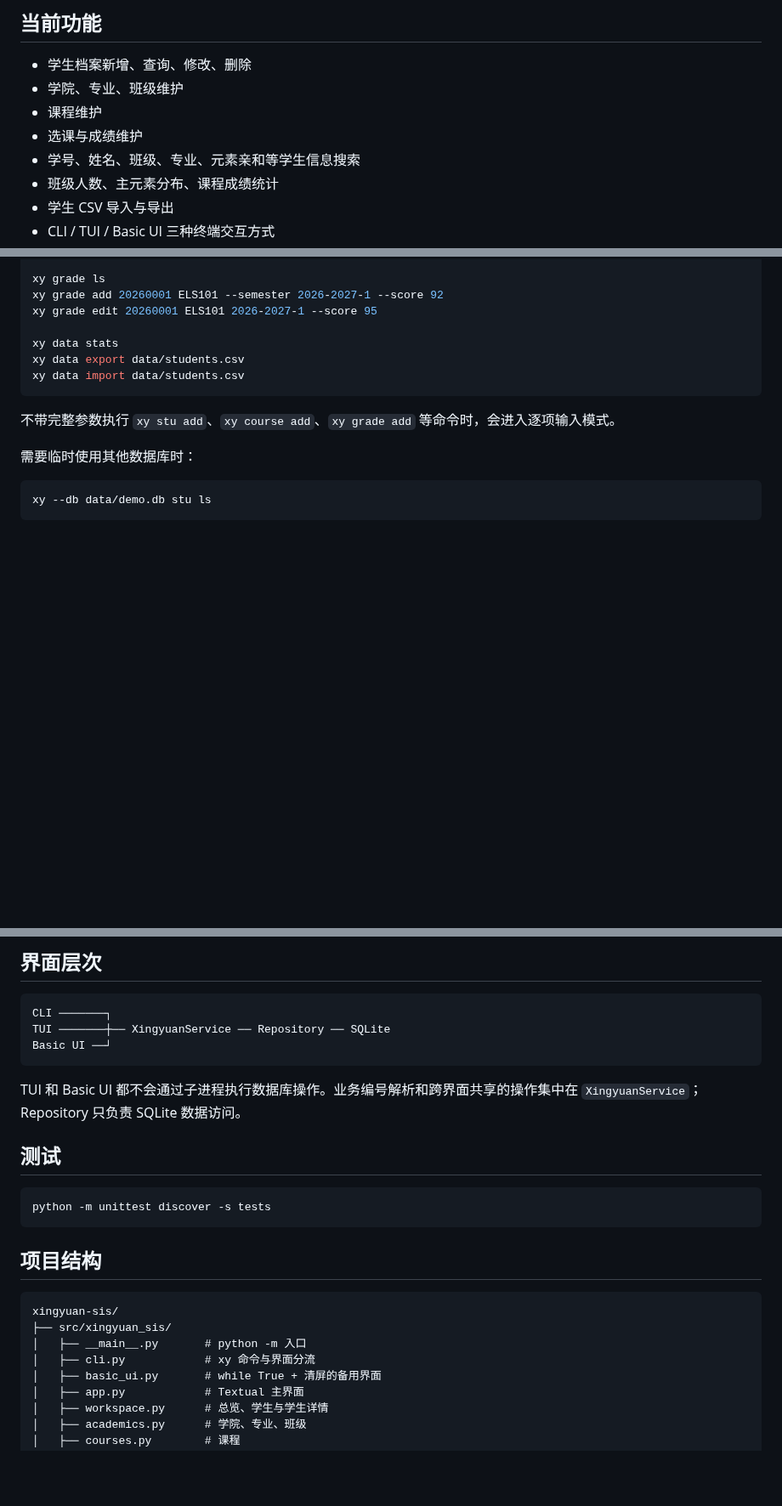
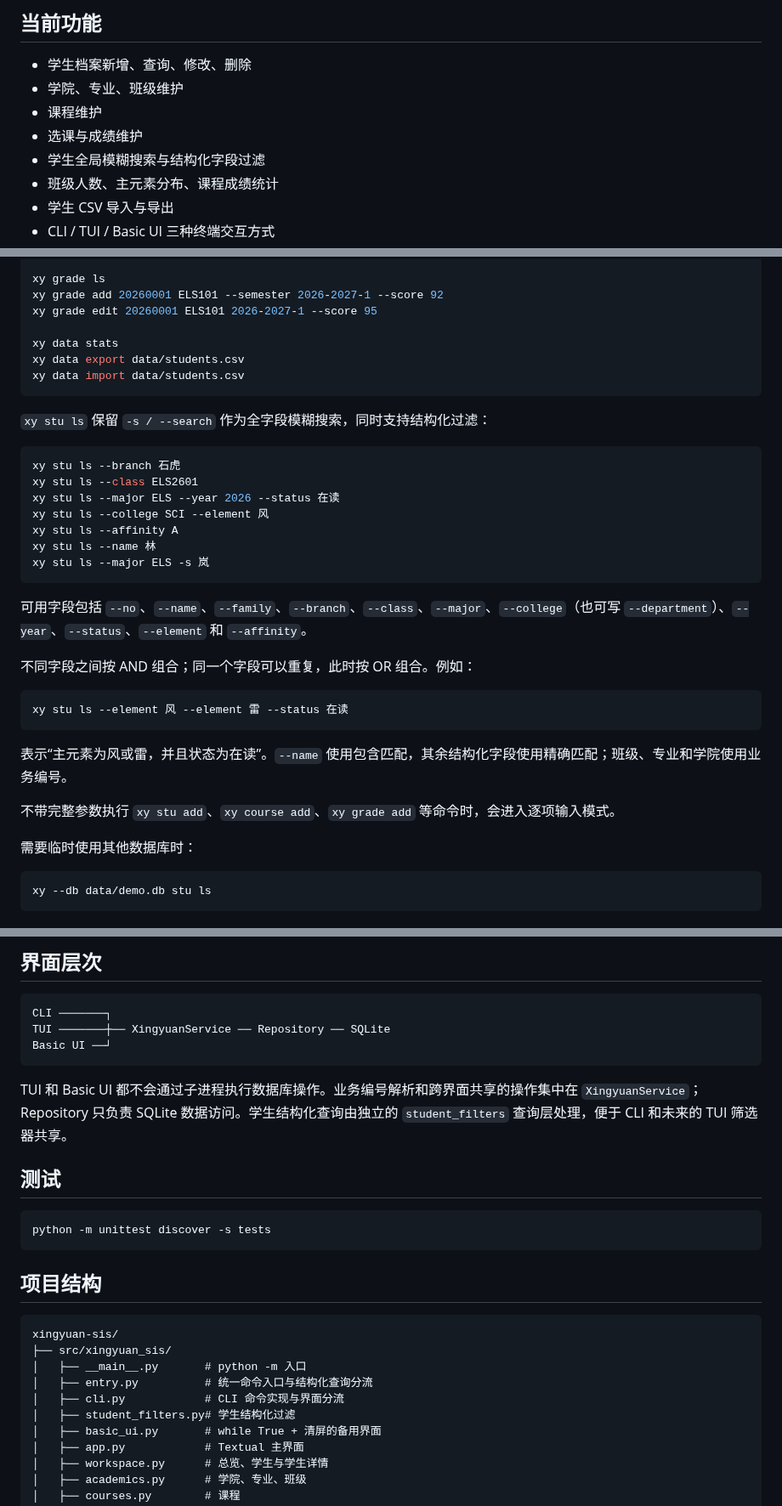
Before and after one commit to RinoPaw/xingyuan-sis, a Markdown page: README.md, 3 parts joined by grey strips. Shown at 85% size. Rendered like a GitHub page; blank space fills up the shorter version.

Commit message:
docs: document structured student filters

````diff
--- a/README.md
+++ b/README.md
@@ -16,7 +16,7 @@
 - 学院、专业、班级维护
 - 课程维护
 - 选课与成绩维护
-- 学号、姓名、班级、专业、元素亲和等学生信息搜索
+- 学生全局模糊搜索与结构化字段过滤
 - 班级人数、主元素分布、课程成绩统计
 - 学生 CSV 导入与导出
 - CLI / TUI / Basic UI 三种终端交互方式
@@ -77,6 +77,28 @@ xy data export data/students.csv
 xy data import data/students.csv
 ```
 
+`xy stu ls` 保留 `-s / --search` 作为全字段模糊搜索，同时支持结构化过滤：
+
+```bash
+xy stu ls --branch 石虎
+xy stu ls --class ELS2601
+xy stu ls --major ELS --year 2026 --status 在读
+xy stu ls --college SCI --element 风
+xy stu ls --affinity A
+xy stu ls --name 林
+xy stu ls --major ELS -s 岚
+```
+
+可用字段包括 `--no`、`--name`、`--family`、`--branch`、`--class`、`--major`、`--college`（也可写 `--department`）、`--year`、`--status`、`--element` 和 `--affinity`。
+
+不同字段之间按 AND 组合；同一个字段可以重复，此时按 OR 组合。例如：
+
+```bash
+xy stu ls --element 风 --element 雷 --status 在读
+```
+
+表示“主元素为风或雷，并且状态为在读”。`--name` 使用包含匹配，其余结构化字段使用精确匹配；班级、专业和学院使用业务编号。
+
 不带完整参数执行 `xy stu add`、`xy course add`、`xy grade add` 等命令时，会进入逐项输入模式。
 
 需要临时使用其他数据库时：
@@ -111,7 +133,7 @@ TUI ───────┼── XingyuanService ── Repository ── SQLi
 Basic UI ──┘
 ```
 
-TUI 和 Basic UI 都不会通过子进程执行数据库操作。业务编号解析和跨界面共享的操作集中在 `XingyuanService`；Repository 只负责 SQLite 数据访问。
+TUI 和 Basic UI 都不会通过子进程执行数据库操作。业务编号解析和跨界面共享的操作集中在 `XingyuanService`；Repository 只负责 SQLite 数据访问。学生结构化查询由独立的 `student_filters` 查询层处理，便于 CLI 和未来的 TUI 筛选器共享。
 
 ## 测试
 
@@ -125,7 +147,9 @@ python -m unittest discover -s tests
 xingyuan-sis/
 ├── src/xingyuan_sis/
 │   ├── __main__.py       # python -m 入口
-│   ├── cli.py            # xy 命令与界面分流
+│   ├── entry.py          # 统一命令入口与结构化查询分流
+│   ├── cli.py            # CLI 命令实现与界面分流
+│   ├── student_filters.py# 学生结构化过滤
 │   ├── basic_ui.py       # while True + 清屏的备用界面
 │   ├── app.py            # Textual 主界面
 │   ├── workspace.py      # 总览、学生与学生详情
````
